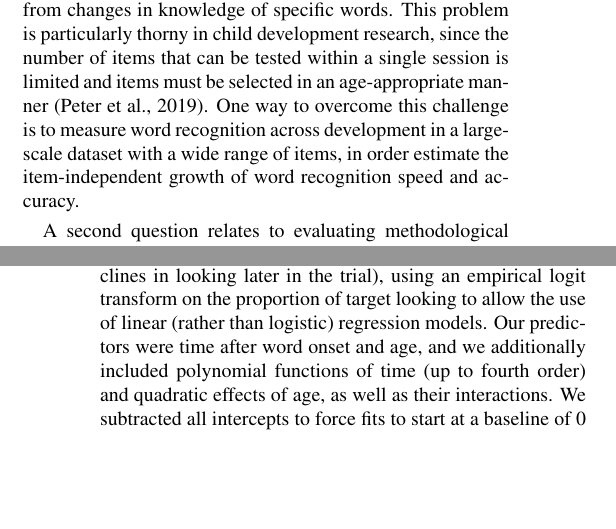
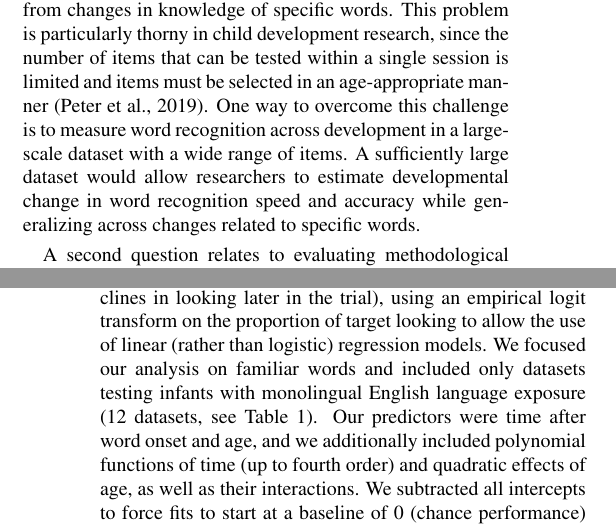
Before and after one commit to peekbank/peekbank-paper, a LaTeX paper (cogsci2021/peekbank-cogsci2021/peekbank-cogsci2021.tex): two parts of the columns of pages 1 and 4 of 8, joined at a grey line, cut so that both start at the same text, the shorter picture padded with empty space. Compiled offline with pdfLaTeX.

Commit message:
reknit pdf

```diff
--- a/cogsci2021/peekbank-cogsci2021/peekbank-cogsci2021.tex
+++ b/cogsci2021/peekbank-cogsci2021/peekbank-cogsci2021.tex
@@ -140,9 +140,10 @@ particularly thorny in child development research, since the number of
 items that can be tested within a single session is limited and items
 must be selected in an age-appropriate manner (Peter et al., 2019). One
 way to overcome this challenge is to measure word recognition across
-development in a large-scale dataset with a wide range of items, in
-order estimate the item-independent growth of word recognition speed and
-accuracy.
+development in a large-scale dataset with a wide range of items. A
+sufficiently large dataset would allow researchers to estimate
+developmental change in word recognition speed and accuracy while
+generalizing across changes related to specific words.
 
 A second question relates to evaluating methodological best practices.
 In particular, many fundamental analytic decisions vary substantially
@@ -391,8 +392,11 @@ Specifically, we predicted children's proportion of target looking
 during an early window of time (0-1500ms, chosen to avoid modeling
 declines in looking later in the trial), using an empirical logit
 transform on the proportion of target looking to allow the use of linear
-(rather than logistic) regression models. Our predictors were time after
-word onset and age, and we additionally included polynomial functions of
-time (up to fourth order) and quadratic effects of age, as well as their
-interactions. We subtracted all intercepts to force fits to start at a
-baseline of 0 (chance performance) at time zero. As a random effect
+(rather than logistic) regression models. We focused our analysis on
+familiar words and included only datasets testing infants with
+monolingual English language exposure (12 datasets, see Table 1). Our
+predictors were time after word onset and age, and we additionally
+included polynomial functions of time (up to fourth order) and quadratic
+effects of age, as well as their interactions. We subtracted all
+intercepts to force fits to start at a baseline of 0 (chance
+performance) at time zero. As a random effect structure, we included
@@ -404,3 +407,4 @@ across items and participants.
+participants.
 
 Figure \ref{fig:age_gca} depicts the results of this analysis. Panel A
 shows the mean empirical word recognition curves for four age groups,
```
Also changed, not shown: cogsci2021/peekbank-cogsci2021/figs/age_gca-1.pdf, cogsci2021/peekbank-cogsci2021/figs/fig_framework_overview-1.pdf, cogsci2021/peekbank-cogsci2021/figs/fig_schema-1.pdf, cogsci2021/peekbank-cogsci2021/figs/time_window-1.pdf, cogsci2021/peekbank-cogsci2021/peekbank-cogsci2021.tex (9 more changed lines), 1 other file.
